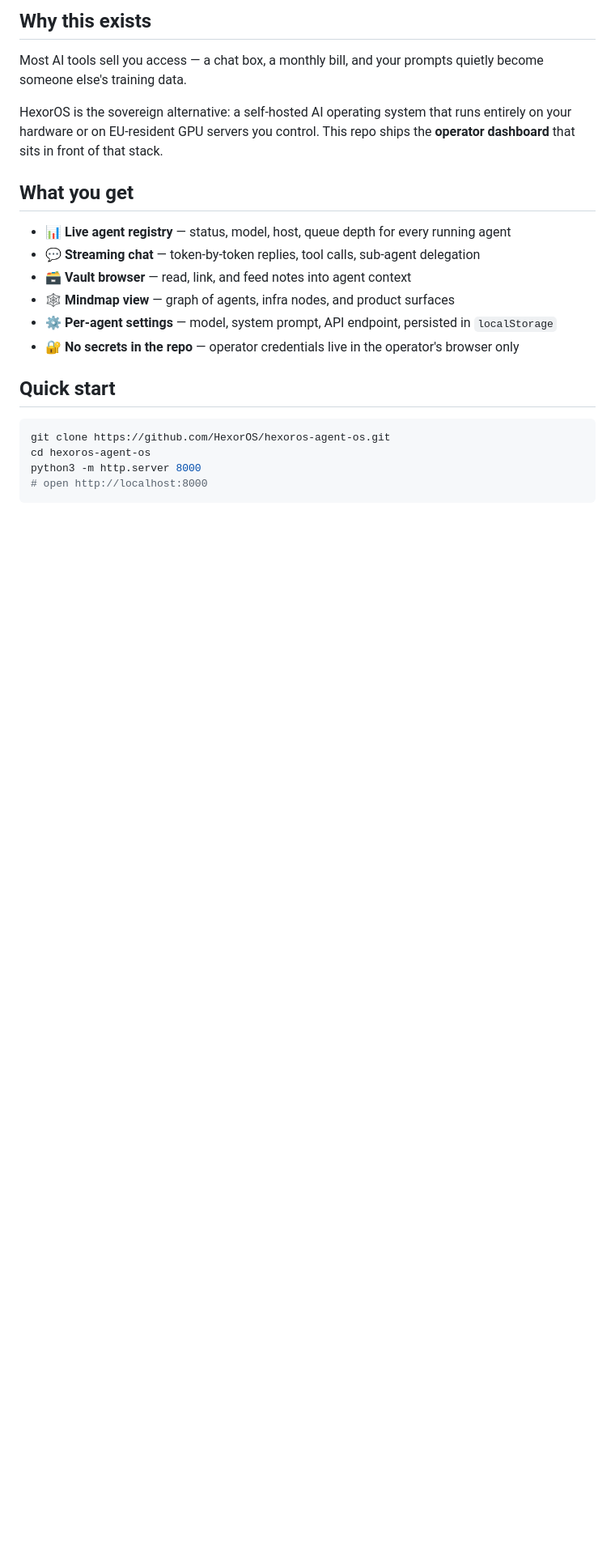
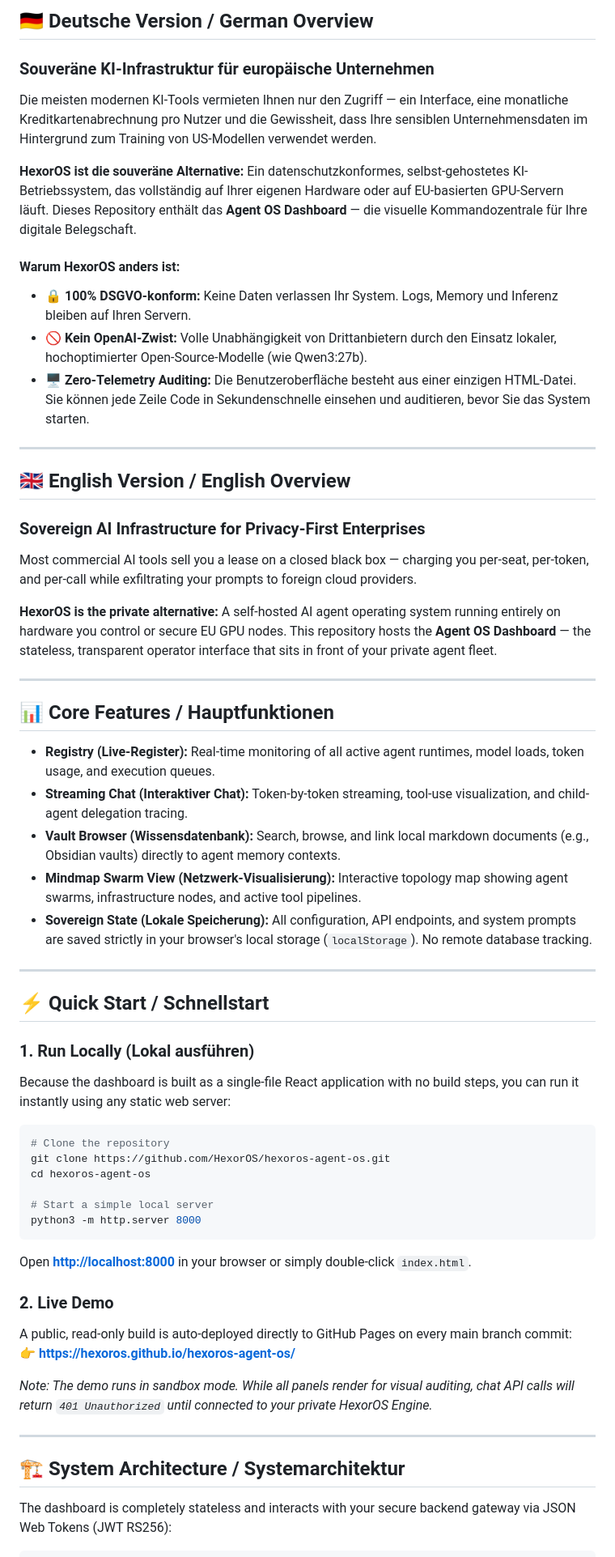
Before and after one commit to HexorOS/hexoros-agent-os, a Markdown page: README.md, the part around one of its changes. Shown at 81% size. Drawn GitHub-style; blank space fills up the shorter version.

Commit message:
OVERHAUL: Elite bilingual English and German README.md with B2B-grade copy

````diff
--- a/README.md
+++ b/README.md
@@ -11,26 +12,63 @@ Single-file React. Zero build step. Audit every line in your browser.
 
-## Why this exists
+## 🇩🇪 Deutsche Version / German Overview
 
-Most AI tools sell you access — a chat box, a monthly bill, and your prompts
-quietly become someone else's training data.
+### Souveräne KI-Infrastruktur für europäische Unternehmen
 
-HexorOS is the sovereign alternative: a self-hosted AI operating system that
-runs entirely on your hardware or on EU-resident GPU servers you control.
-This repo ships the **operator dashboard** that sits in front of that stack.
+Die meisten modernen KI-Tools vermieten Ihnen nur den Zugriff — ein Interface, eine monatliche Kreditkartenabrechnung pro Nutzer und die Gewissheit, dass Ihre sensiblen Unternehmensdaten im Hintergrund zum Training von US-Modellen verwendet werden.
 
-## What you get
+**HexorOS ist die souveräne Alternative:** Ein datenschutzkonformes, selbst-gehostetes KI-Betriebssystem, das vollständig auf Ihrer eigenen Hardware oder auf EU-basierten GPU-Servern läuft. Dieses Repository enthält das **Agent OS Dashboard** — die visuelle Kommandozentrale für Ihre digitale Belegschaft.
 
-- 📊 **Live agent registry** — status, model, host, queue depth for every running agent
-- 💬 **Streaming chat** — token-by-token replies, tool calls, sub-agent delegation
-- 🗃️ **Vault browser** — read, link, and feed notes into agent context
-- 🕸️ **Mindmap view** — graph of agents, infra nodes, and product surfaces
-- ⚙️ **Per-agent settings** — model, system prompt, API endpoint, persisted in `localStorage`
-- 🔐 **No secrets in the repo** — operator credentials live in the operator's browser only
+#### Warum HexorOS anders ist:
+* **🔒 100% DSGVO-konform:** Keine Daten verlassen Ihr System. Logs, Memory und Inferenz bleiben auf Ihren Servern.
+* **🚫 Kein OpenAI-Zwist:** Volle Unabhängigkeit von Drittanbietern durch den Einsatz lokaler, hochoptimierter Open-Source-Modelle (wie Qwen3:27b).
+* **🖥️ Zero-Telemetry Auditing:** Die Benutzeroberfläche besteht aus einer einzigen HTML-Datei. Sie können jede Zeile Code in Sekundenschnelle einsehen und auditieren, bevor Sie das System starten.
 
-## Quick start
+---
+
+## 🇬🇧 English Version / English Overview
+
+### Sovereign AI Infrastructure for Privacy-First Enterprises
+
+Most commercial AI tools sell you a lease on a closed black box — charging you per-seat, per-token, and per-call while exfiltrating your prompts to foreign cloud providers.
+
+**HexorOS is the private alternative:** A self-hosted AI agent operating system running entirely on hardware you control or secure EU GPU nodes. This repository hosts the **Agent OS Dashboard** — the stateless, transparent operator interface that sits in front of your private agent fleet.
+
+---
+
+## 📊 Core Features / Hauptfunktionen
+
+* **Registry (Live-Register):** Real-time monitoring of all active agent runtimes, model loads, token usage, and execution queues.
+* **Streaming Chat (Interaktiver Chat):** Token-by-token streaming, tool-use visualization, and child-agent delegation tracing.
+* **Vault Browser (Wissensdatenbank):** Search, browse, and link local markdown documents (e.g., Obsidian vaults) directly to agent memory contexts.
+* **Mindmap Swarm View (Netzwerk-Visualisierung):** Interactive topology map showing agent swarms, infrastructure nodes, and active tool pipelines.
+* **Sovereign State (Lokale Speicherung):** All configuration, API endpoints, and system prompts are saved strictly in your browser's local storage (`localStorage`). No remote database tracking.
+
+---
+
+## ⚡ Quick Start / Schnellstart
+
+### 1. Run Locally (Lokal ausführen)
+Because the dashboard is built as a single-file React application with no build steps, you can run it instantly using any static web server:
 
 ```bash
+# Clone the repository
 git clone https://github.com/HexorOS/hexoros-agent-os.git
 cd hexoros-agent-os
+
+# Start a simple local server
 python3 -m http.server 8000
-# open http://localhost:8000
+```
+Open **[http://localhost:8000](http://localhost:8000)** in your browser or simply double-click `index.html`.
+
+### 2. Live Demo
+A public, read-only build is auto-deployed directly to GitHub Pages on every main branch commit:
+👉 **[https://hexoros.github.io/hexoros-agent-os/](https://hexoros.github.io/hexoros-agent-os/)**
+
+*Note: The demo runs in sandbox mode. While all panels render for visual auditing, chat API calls will return `401 Unauthorized` until connected to your private HexorOS Engine.*
+
+---
+
+## 🏗️ System Architecture / Systemarchitektur
+
+The dashboard is completely stateless and interacts with your secure backend gateway via JSON Web Tokens (JWT RS256):
+
````
Also changed, not shown: other parts of README.md (+53 -62 lines).
